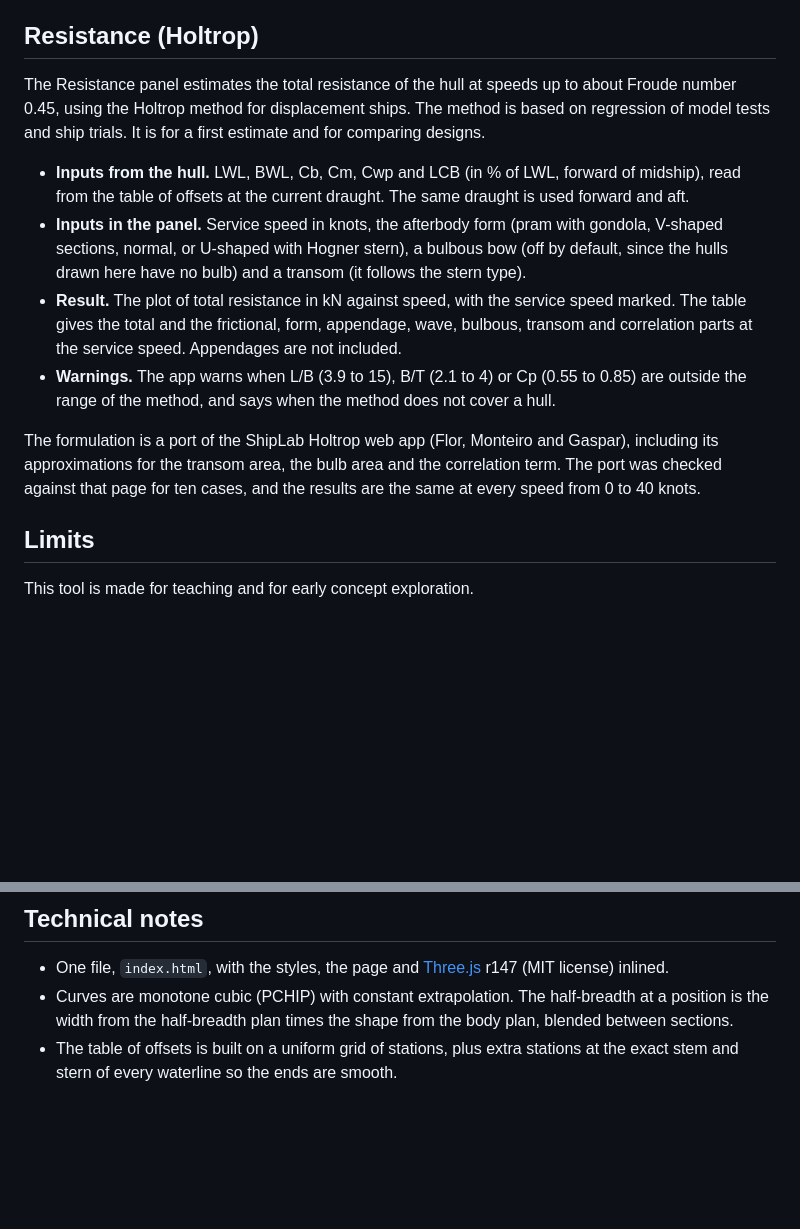
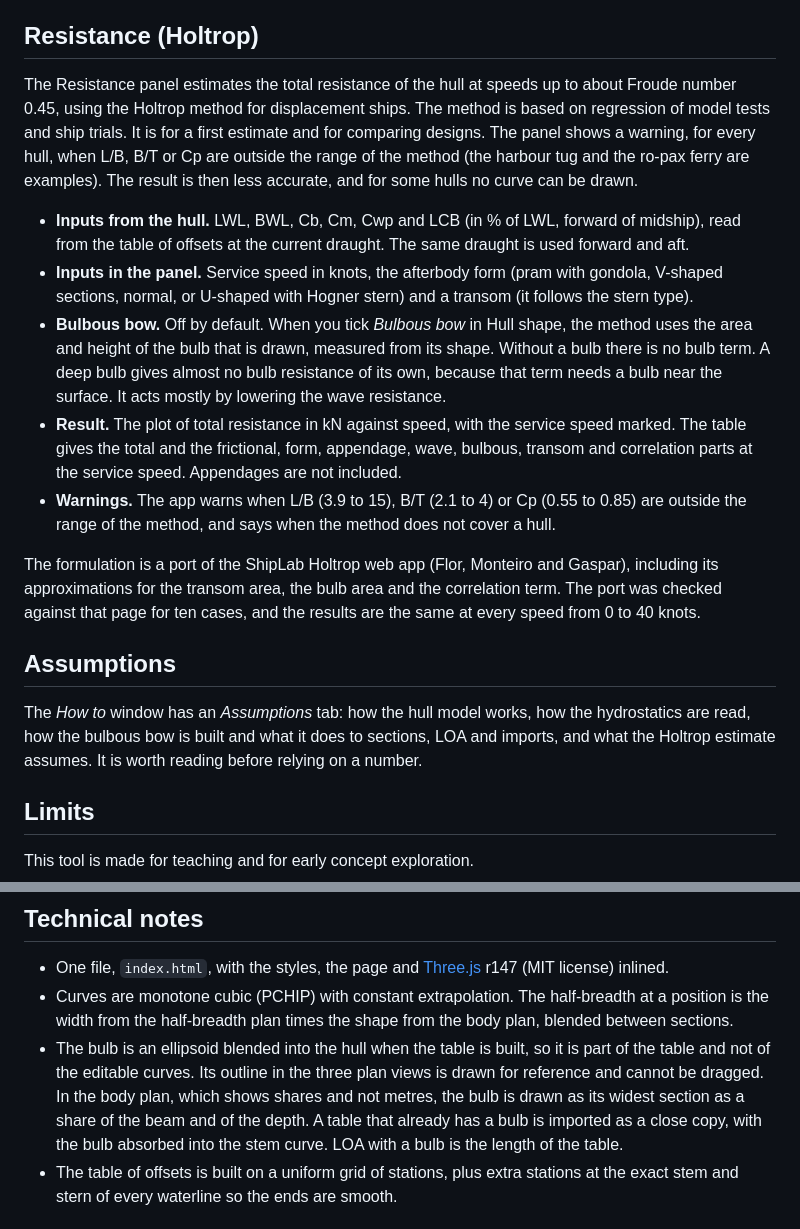
Before and after one commit to shiplab/hull, a Markdown page: README.md, 2 parts joined by grey strips. Drawn GitHub-style; blank space fills up the shorter version.

```diff
--- a/README.md
+++ b/README.md
@@ -77,14 +79,19 @@ Metres. x forward from the aft end of the hull, y to port (half-breadths are pos
 
 ## Resistance (Holtrop)
 
-The Resistance panel estimates the total resistance of the hull at speeds up to about Froude number 0.45, using the Holtrop method for displacement ships. The method is based on regression of model tests and ship trials. It is for a first estimate and for comparing designs.
+The Resistance panel estimates the total resistance of the hull at speeds up to about Froude number 0.45, using the Holtrop method for displacement ships. The method is based on regression of model tests and ship trials. It is for a first estimate and for comparing designs. The panel shows a warning, for every hull, when L/B, B/T or Cp are outside the range of the method (the harbour tug and the ro-pax ferry are examples). The result is then less accurate, and for some hulls no curve can be drawn.
 
 - **Inputs from the hull.** LWL, BWL, Cb, Cm, Cwp and LCB (in % of LWL, forward of midship), read from the table of offsets at the current draught. The same draught is used forward and aft.
-- **Inputs in the panel.** Service speed in knots, the afterbody form (pram with gondola, V-shaped sections, normal, or U-shaped with Hogner stern), a bulbous bow (off by default, since the hulls drawn here have no bulb) and a transom (it follows the stern type).
+- **Inputs in the panel.** Service speed in knots, the afterbody form (pram with gondola, V-shaped sections, normal, or U-shaped with Hogner stern) and a transom (it follows the stern type).
+- **Bulbous bow.** Off by default. When you tick *Bulbous bow* in Hull shape, the method uses the area and height of the bulb that is drawn, measured from its shape. Without a bulb there is no bulb term. A deep bulb gives almost no bulb resistance of its own, because that term needs a bulb near the surface. It acts mostly by lowering the wave resistance.
 - **Result.** The plot of total resistance in kN against speed, with the service speed marked. The table gives the total and the frictional, form, appendage, wave, bulbous, transom and correlation parts at the service speed. Appendages are not included.
 - **Warnings.** The app warns when L/B (3.9 to 15), B/T (2.1 to 4) or Cp (0.55 to 0.85) are outside the range of the method, and says when the method does not cover a hull.
 
 The formulation is a port of the ShipLab Holtrop web app (Flor, Monteiro and Gaspar), including its approximations for the transom area, the bulb area and the correlation term. The port was checked against that page for ten cases, and the results are the same at every speed from 0 to 40 knots.
+
+## Assumptions
+
+The *How to* window has an *Assumptions* tab: how the hull model works, how the hydrostatics are read, how the bulbous bow is built and what it does to sections, LOA and imports, and what the Holtrop estimate assumes. It is worth reading before relying on a number.
 
 ## Limits
 
@@ -103,6 +110,7 @@ Current Chrome, Edge, Firefox and Safari. The 3D view needs WebGL. The page foll
 
 - One file, `index.html`, with the styles, the page and [Three.js](https://threejs.org/) r147 (MIT license) inlined.
 - Curves are monotone cubic (PCHIP) with constant extrapolation. The half-breadth at a position is the width from the half-breadth plan times the shape from the body plan, blended between sections.
+- The bulb is an ellipsoid blended into the hull when the table is built, so it is part of the table and not of the editable curves. Its outline in the three plan views is drawn for reference and cannot be dragged. In the body plan, which shows shares and not metres, the bulb is drawn as its widest section as a share of the beam and of the depth. A table that already has a bulb is imported as a close copy, with the bulb absorbed into the stem curve. LOA with a bulb is the length of the table.
 - The table of offsets is built on a uniform grid of stations, plus extra stations at the exact stem and stern of every waterline so the ends are smooth.
 
 ## Credits and citing
```
Also changed, not shown: other parts of README.md (+4 -2 lines), screenshot.png, 1 other file.
